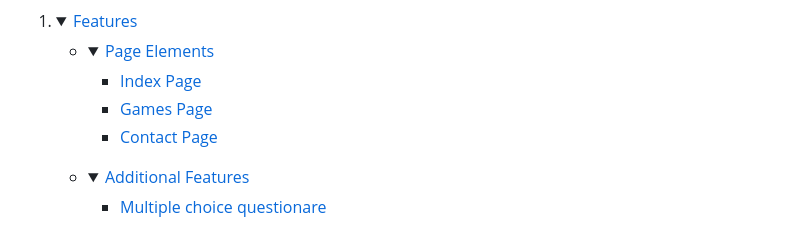
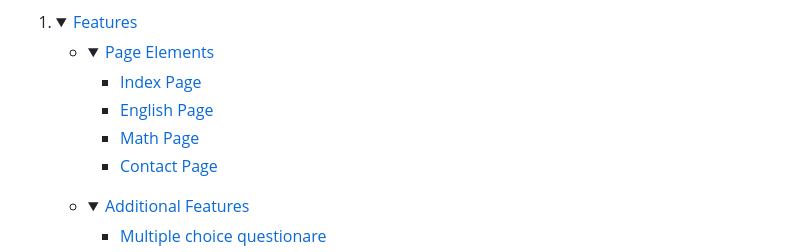
Before and after one commit to LanaD-cell/oh-no-lola, a Markdown page: README.md, the part around the change printed below. Drawn GitHub-style; folded sections open.

Commit message:
add README.md details

```diff
--- a/README.md
+++ b/README.md
@@ -44,9 +44,9 @@ Each section of the story is followed by a quick quiz to test comprhension. It w
     <li><details>
     <summary><a href="#page-elements">Page Elements</a></summary>
 
-
     - [Index Page](#index-page)
-    - [Games Page](#games-page)
+    - [English Page](#english-page)
+    - [Math Page](#math-page)
     - [Contact Page](#contact-page)
     </details></li>
 
```
Also changed, not shown: other parts of README.md (+1 -1 lines), assets/documentation/mockup-english-page.png (added).
